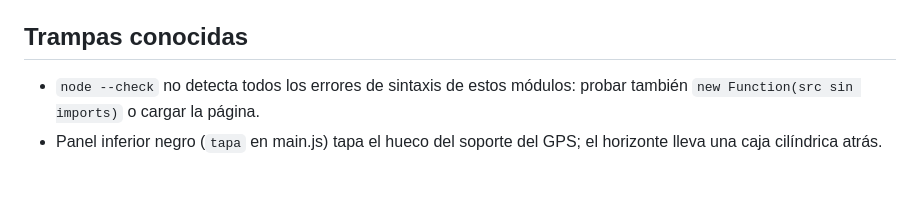
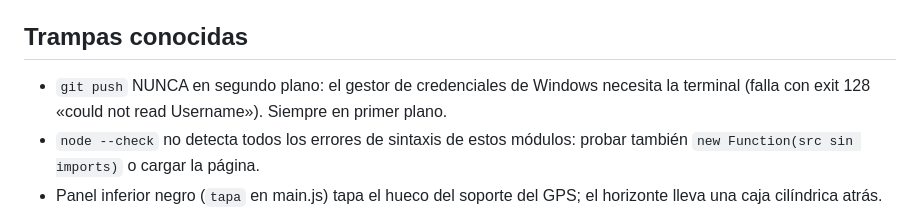
Before and after one commit to Ivan-I-Aguilar/aurav-cabina-at802, a Markdown page: CLAUDE.md, the part around the change. Drawn GitHub-style; blank space fills up the shorter version.

Commit message:
CLAUDE.md: git push siempre en primer plano (credenciales)
Co-Authored-By: Claude Fable 5 <noreply@anthropic.com>

```diff
--- a/CLAUDE.md
+++ b/CLAUDE.md
@@ -113,6 +113,7 @@ Iván tiene Blender 5.2 conectado a **Claude Code** con el complemento oficial d
 7. Certificado final estilo AAXOD como en los otros juegos (`constancia.js` de aurav-senales).
 
 ## Trampas conocidas
+- `git push` NUNCA en segundo plano: el gestor de credenciales de Windows necesita la terminal (falla con exit 128 «could not read Username»). Siempre en primer plano.
 - `node --check` no detecta todos los errores de sintaxis de estos módulos: probar también `new Function(src sin imports)` o cargar la página.
 - Panel inferior negro (`tapa` en main.js) tapa el hueco del soporte del GPS; el horizonte lleva una caja cilíndrica atrás.
 - Nunca meter un comentario `//` en medio de una línea al hacer reemplazos de texto: ya se tragó código tres veces. Usar `/* */`.
```
